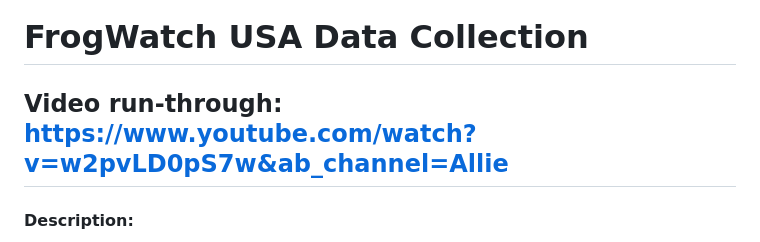
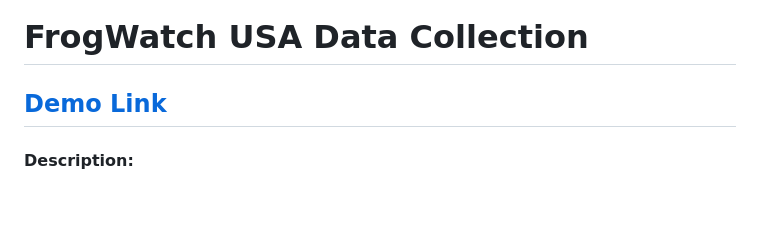
Before and after one commit to alliesoldau/FrogWatch-USA-Data-Collection, a Markdown page: project/README.md, the part around the change. Rendered like a GitHub page; blank space fills up the shorter version.

```diff
--- a/project/README.md
+++ b/project/README.md
@@ -1,6 +1,6 @@
 # FrogWatch USA Data Collection
 
-## Video run-through: https://www.youtube.com/watch?v=w2pvLD0pS7w&ab_channel=Allie
+## [Demo Link](https://www.youtube.com/watch?v=w2pvLD0pS7w&ab_channel=Allie)
 
 #### Description:
 FrogWatch USA is an organization that uses Community Conservation initiatives to gain information about specific fragile ecosystems. (You can learn more about this specific organization here: <https://www.aza.org/frogwatch?locale=en>. Volunteers are trained in the calls of frogs in their specific chapter area, and then go out to a registered survey site at dusk to listen to the frog calls. They then record which frogs they hear, the calling intensity, weather conditions, etc., and submit this information to the organization. FrogWatch USA uses frogs as a metric for environmental health because amphibians are sensative creatures and their presence is a good indicuator of the health of the envioronment. Additionally, frogs have distinct and loud calls, making them easy to track. To lay out an example, I am a part of the FrogWatch chapter in Albany, NY, and my registered survey sites are in the Albany Pine Bush and John Thatcher Park. I go to these locations and, using my training, listen to the calls that I hear to then provide that information to FrogWatch USA. This information helps them track trends in these areas. For example, if we stop hearing calls from the Eastern Spadefoot Frog, we know that there are not enough shallow wetland locations in that ecosystem for that frog to be present, which can help conservationists know where to focus their conservation efforts.
```
